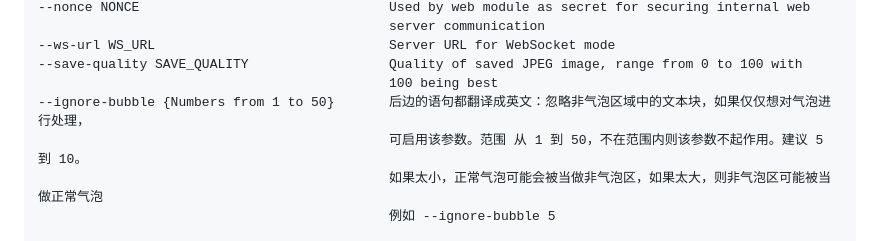
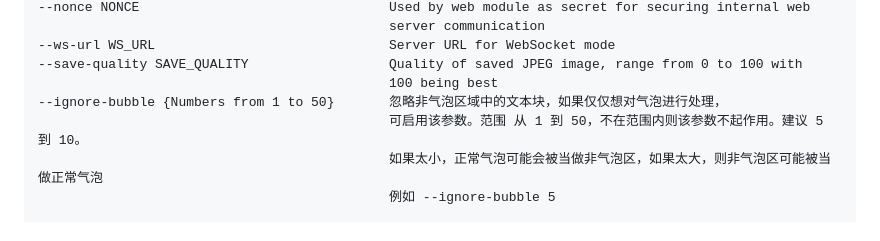
Before and after one commit to zyddnys/manga-image-translator, a Markdown page: README_CN.md, the part around the change. Rendered like a GitHub page.

```diff
--- a/README_CN.md
+++ b/README_CN.md
@@ -194,7 +194,7 @@ VIN: Vietnames
 --ws-url WS_URL                              Server URL for WebSocket mode
 --save-quality SAVE_QUALITY                  Quality of saved JPEG image, range from 0 to 100 with
                                              100 being best
---ignore-bubble {Numbers from 1 to 50}       后边的语句都翻译成英文：忽略非气泡区域中的文本块，如果仅仅想对气泡进行处理，
+--ignore-bubble {Numbers from 1 to 50}       忽略非气泡区域中的文本块，如果仅仅想对气泡进行处理，
                                              可启用该参数。范围 从 1 到 50，不在范围内则该参数不起作用。建议 5 到 10。
                                              如果太小，正常气泡可能会被当做非气泡区，如果太大，则非气泡区可能被当做正常气泡
                                              例如 --ignore-bubble 5
```
